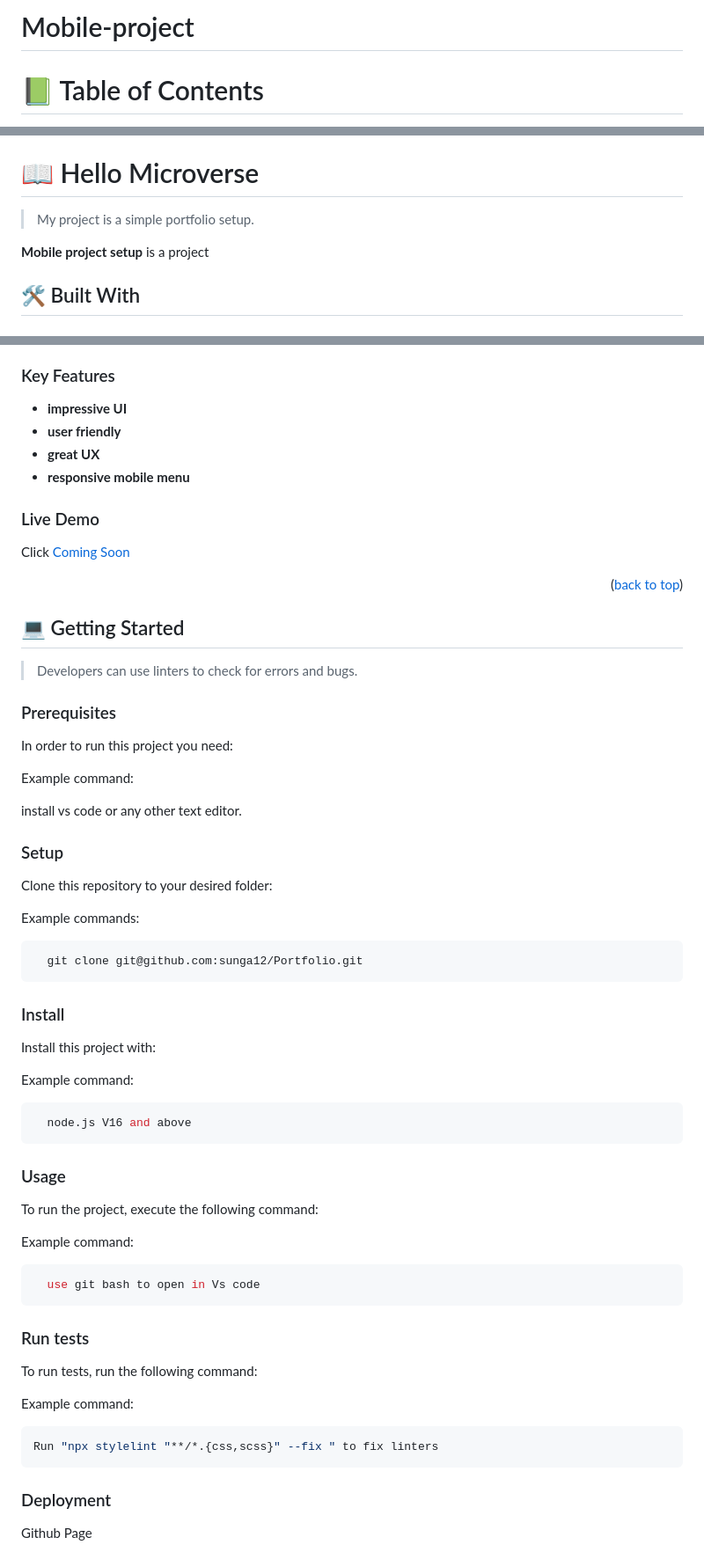
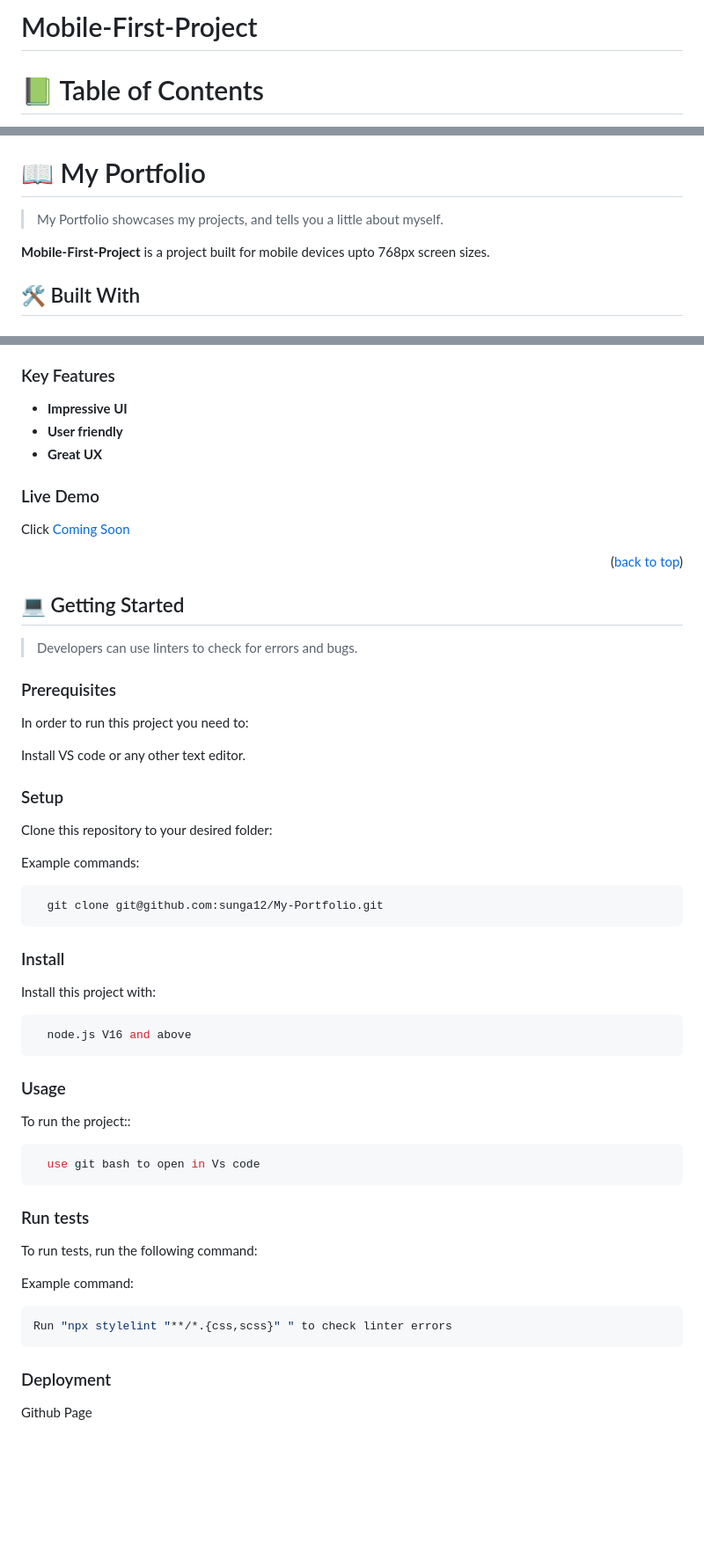
Before and after one commit to sunga12/My-Portfolio, a Markdown page: README.md, 3 parts joined by grey strips. Shown at 88% size. Drawn GitHub-style; blank space fills up the shorter version.

````diff
--- a/README.md
+++ b/README.md
@@ -1,4 +1,4 @@
-# Mobile-project
+# Mobile-First-Project
 # 📗 Table of Contents
 
 - [📖 About the Project](#about-project)
@@ -23,11 +23,11 @@
 
 <!-- PROJECT DESCRIPTION -->
 
-# 📖 Hello Microverse <a name="about-project"></a>
+# 📖 My Portfolio <a name="about-project"></a>
 
-> My project is a simple portfolio setup.
+> My Portfolio showcases my projects, and tells you a little about myself.
 
-**Mobile project setup** is a project
+**Mobile-First-Project** is a project built for mobile devices upto 768px screen sizes.
 
 ## 🛠 Built With <a name="built-with"></a>
 
@@ -47,10 +46,9 @@
 
 ### Key Features <a name="key-features"></a>
 
-- **impressive UI**
-- **user friendly**
-- **great UX**
-- **responsive mobile menu**
+- **Impressive UI**
+- **User friendly**
+- **Great UX**
 
 ### Live Demo <a name="live-demo"></a>
 
@@ -67,12 +65,10 @@ Click [Coming Soon]()
 
 ### Prerequisites
 
-In order to run this project you need:
+In order to run this project you need to:
 
 
-Example command:
-
- install vs code or any other text editor.
+ Install VS code or any other text editor.
 
 
 
@@ -84,7 +80,7 @@ Clone this repository to your desired folder:
 Example commands:
 
 ```sh
-  git clone git@github.com:sunga12/Portfolio.git
+  git clone git@github.com:sunga12/My-Portfolio.git
 ```
 
 
@@ -93,8 +89,6 @@ Example commands:
 Install this project with:
 
 
-Example command:
-
 ```sh
   node.js V16 and above
 ```
@@ -102,10 +96,8 @@ Example command:
 
 ### Usage
 
-To run the project, execute the following command:
+To run the project::
 
-
-Example command:
 
 ```sh
   use git bash to open in Vs code
@@ -120,7 +112,7 @@ To run tests, run the following command:
 Example command:
 
 ```sh
-Run "npx stylelint "**/*.{css,scss}" --fix " to fix linters
+Run "npx stylelint "**/*.{css,scss}" " to check linter errors
 ```
 
 
````
Also changed, not shown: other parts of README.md (+4 -6 lines).
